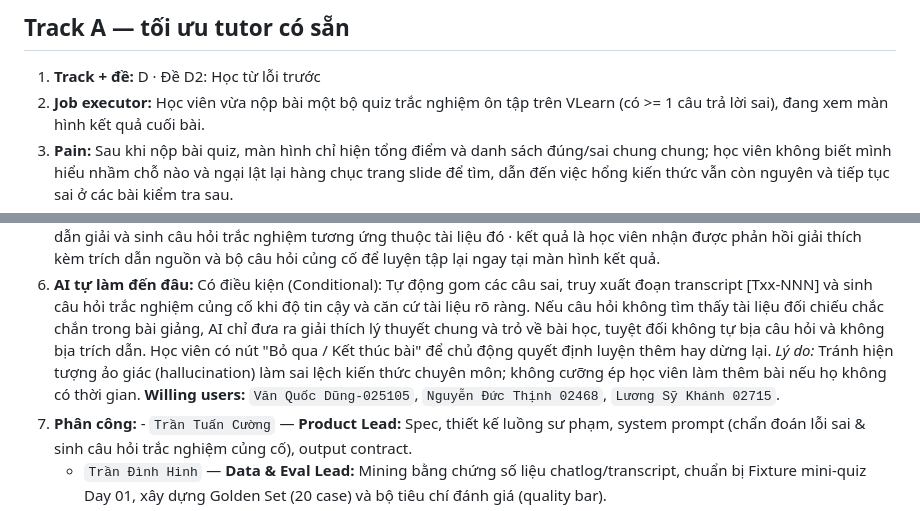
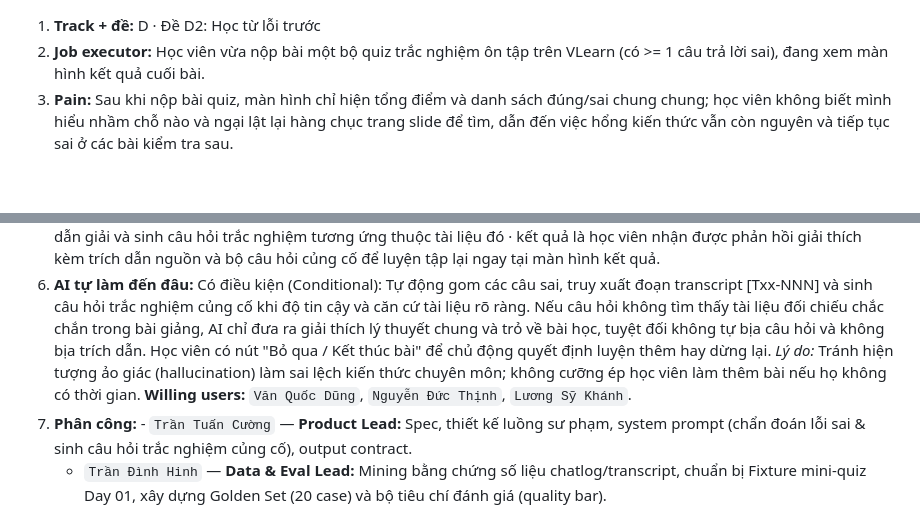
Before and after one commit to CuongTT-04/K3-3B-E403-LangXiMi, a Markdown page: canvas.md, 2 parts joined by grey strips. Rendered like a GitHub page; blank space fills up the shorter version.

```diff
--- a/canvas.md
+++ b/canvas.md
@@ -1,4 +1,3 @@
-## Track A — tối ưu tutor có sẵn
 1. **Track + đề:** D · Đề D2: Học từ lỗi trước
 2. **Job executor:** Học viên vừa nộp bài một bộ quiz trắc nghiệm ôn tập trên VLearn (có >= 1 câu trả lời sai), đang xem màn hình kết quả cuối bài.
 3. **Pain:** Sau khi nộp bài quiz, màn hình chỉ hiện tổng điểm và danh sách đúng/sai chung chung; học viên không biết mình hiểu nhầm chỗ nào và ngại lật lại hàng chục trang slide để tìm, dẫn đến việc hổng kiến thức vẫn còn nguyên và tiếp tục sai ở các bài kiểm tra sau.
@@ -9,7 +8,7 @@
 5. **Lát cắt:** Học viên vừa nộp xong bộ quiz ôn tập có câu sai · cần khắc phục ngay các lỗ hổng kiến thức trước khi rời đi · ở cuối màn hình kết quả, AI tổng hợp các câu sai, chẩn đoán concept bị hiểu nhầm, truy xuất đúng đoạn tài liệu gốc để dẫn giải và sinh câu hỏi trắc nghiệm tương ứng thuộc tài liệu đó · kết quả là học viên nhận được phản hồi giải thích kèm trích dẫn nguồn và bộ câu hỏi củng cố để luyện tập lại ngay tại màn hình kết quả.
 6. **AI tự làm đến đâu:** Có điều kiện (Conditional): Tự động gom các câu sai, truy xuất đoạn transcript [Txx-NNN] và sinh câu hỏi trắc nghiệm củng cố khi độ tin cậy và căn cứ tài liệu rõ ràng. Nếu câu hỏi không tìm thấy tài liệu đối chiếu chắc chắn trong bài giảng, AI chỉ đưa ra giải thích lý thuyết chung và trỏ về bài học, tuyệt đối không tự bịa câu hỏi và không bịa trích dẫn. Học viên có nút "Bỏ qua / Kết thúc bài" để chủ động quyết định luyện thêm hay dừng lại.
 *Lý do:* Tránh hiện tượng ảo giác (hallucination) làm sai lệch kiến thức chuyên môn; không cưỡng ép học viên làm thêm bài nếu họ không có thời gian.
-**Willing users:** `Văn Quốc Dũng-025105`, `Nguyễn Đức Thịnh 02468`, `Lương Sỹ Khánh 02715`.
+**Willing users:** `Văn Quốc Dũng`, `Nguyễn Đức Thịnh`, `Lương Sỹ Khánh`.
 7. **Phân công:**    -
     `Trần Tuấn Cường` — **Product Lead:** Spec, thiết kế luồng sư phạm, system prompt (chẩn đoán lỗi sai & sinh câu hỏi trắc nghiệm củng cố), output contract.
    - ` Trần Đình Hinh ` — **Data & Eval Lead:** Mining bằng chứng số liệu chatlog/transcript, chuẩn bị Fixture mini-quiz Day 01, xây dựng Golden Set (20 case) và bộ tiêu chí đánh giá (quality bar).
```
Also changed, not shown: README.md (+5 -5 lines).
